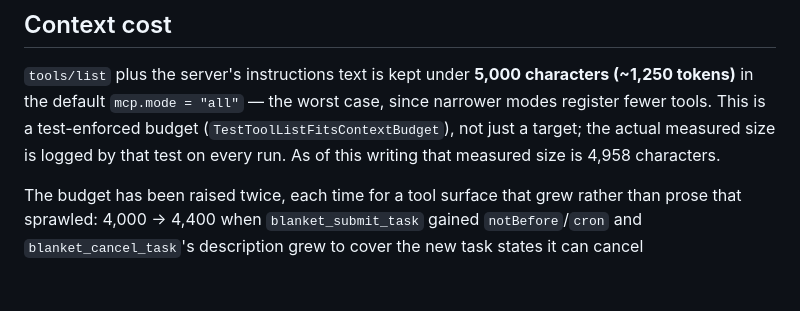
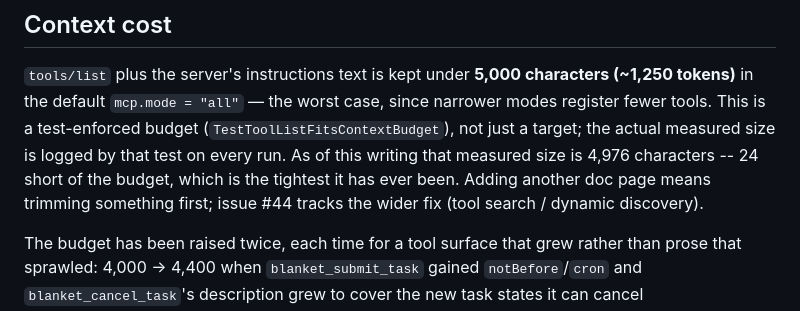
Before and after one commit to turtlemonvh/blanket, a Markdown page: docs/mcp.md, the part around the change. Drawn GitHub-style; blank space fills up the shorter version.

Commit message:
[AI] update docs/mcp.md's measured context-budget figure
Adding `install` and `upgrade` to the blanket_docs page enum moved the
measured tools/list + Instructions size from 4,958 to 4,976 of 5,000,
so the figure recorded in docs/mcp.md was stale as of the previous
commit in this PR.

Also records how little headroom is left, since 24 characters is not
enough for the next doc page and the number alone does not say that.

Co-Authored-By: Claude Opus 5 <noreply@anthropic.com>
Claude-Session: https://claude.ai/code/session_01C32j8ocinrc3AQAgv7dbct

```diff
--- a/docs/mcp.md
+++ b/docs/mcp.md
@@ -86,7 +86,10 @@ characters (~1,250 tokens)** in the default `mcp.mode = "all"` — the
 worst case, since narrower modes register fewer tools. This is a
 test-enforced budget (`TestToolListFitsContextBudget`), not just a
 target; the actual measured size is logged by that test on every run.
-As of this writing that measured size is 4,958 characters.
+As of this writing that measured size is 4,976 characters -- 24 short
+of the budget, which is the tightest it has ever been. Adding another
+doc page means trimming something first; issue #44 tracks the wider
+fix (tool search / dynamic discovery).
 
 The budget has been raised twice, each time for a tool surface that grew
 rather than prose that sprawled: 4,000 → 4,400 when
```
